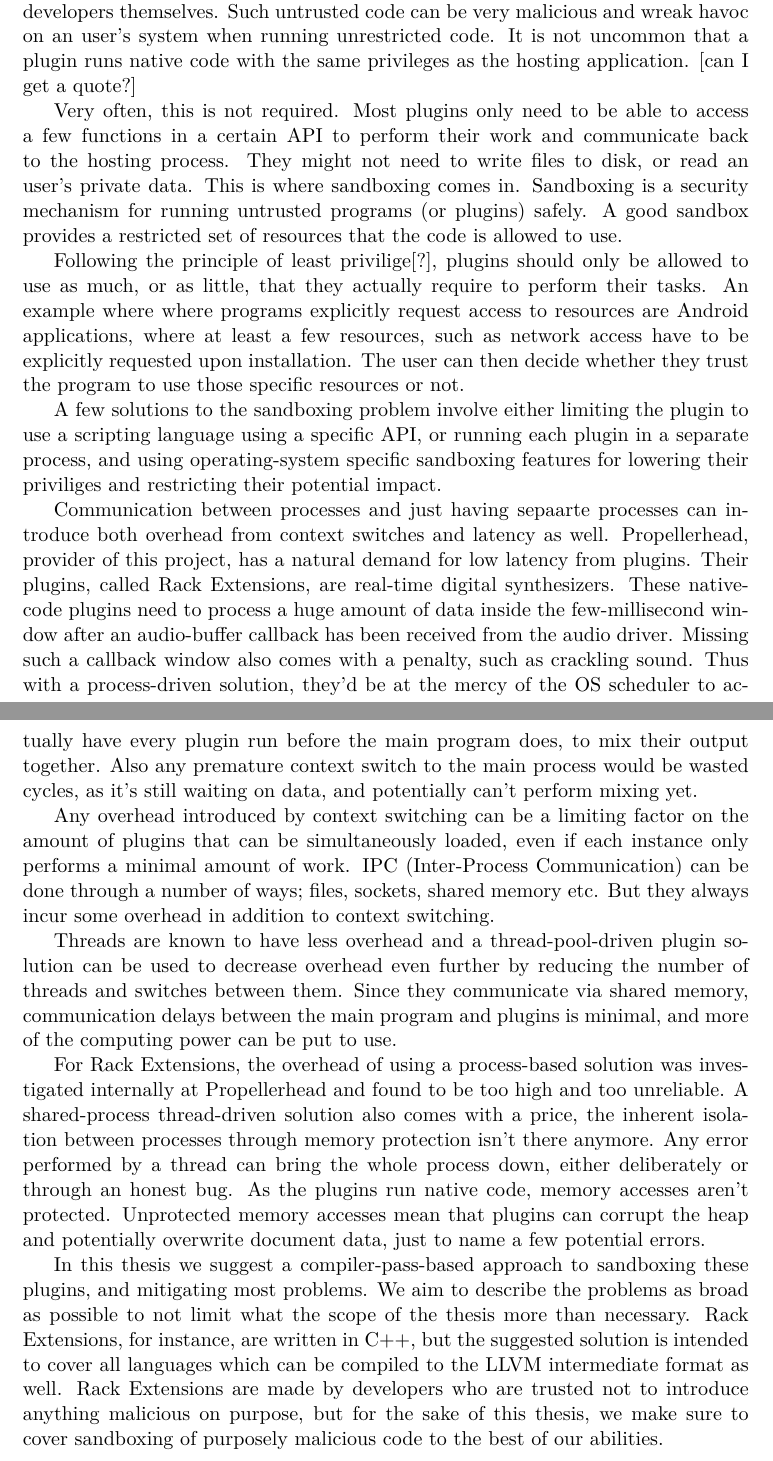
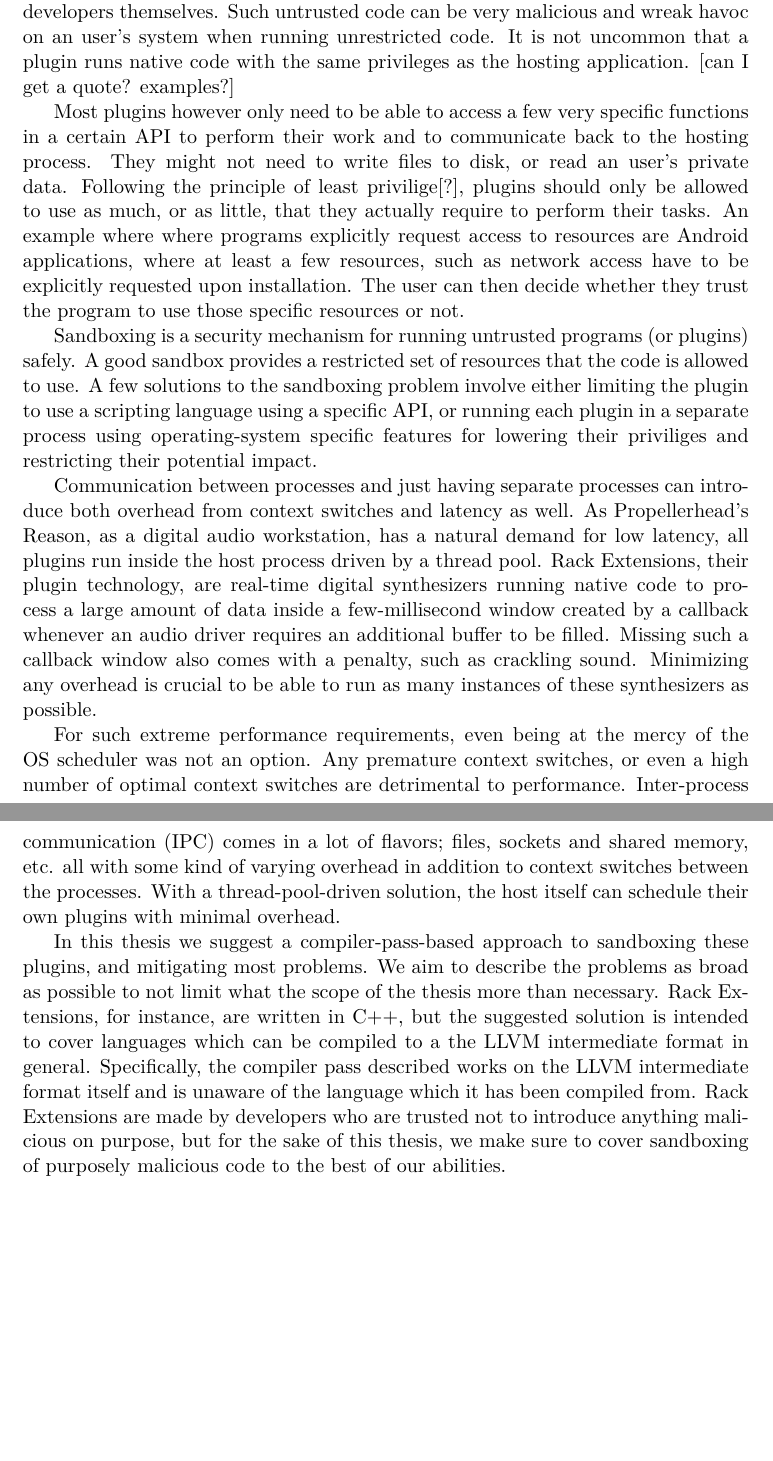
Before and after one commit to opticaller/master-thesis, a LaTeX thesis (thesis.tex, which reads parts/extensions.tex): two parts of pages 13 and 14 of 54 before the commit and two parts of pages 11 and 12 of 54 after it, joined at a grey line, cut so that both start at the same text, the shorter picture padded with empty space. Compiled offline with pdfLaTeX.

Commit message:
Rearranging chapters, intro+description

```diff
--- a/parts/extensions.tex
+++ /dev/null
@@ -5,68 +0,0 @@ capabilities to software. These plugins are often be written by third-parties,
-and not the software developers themselves. Such untrusted code can be very
-malicious and wreak havoc on an user's system when running unrestricted code. It
-is not uncommon that a plugin runs native code with the same privileges as the
-hosting application. [can I get a quote?]
-
-Very often, this is not required. Most plugins only need to be able to access
-a few functions in a certain API to perform their work and communicate back to
-the hosting process. They might not need to write files to disk, or read an
-user's private data. This is where sandboxing comes in. Sandboxing is a security
-mechanism for running untrusted programs (or plugins) safely. A good sandbox
-provides a restricted set of resources that the code is allowed to use.
-
-Following the principle of least privilige[?], plugins should only be allowed to
-use as much, or as little, that they actually require to perform their tasks.
-An example where where programs explicitly request access to resources are
-Android applications, where at least a few resources, such as network access
-have to be explicitly requested upon installation. The user can then decide
-whether they trust the program to use those specific resources or not.
-
-A few solutions to the sandboxing problem involve either limiting the plugin to
-use a scripting language using a specific API, or running each plugin in a
-separate process, and using operating-system specific sandboxing features for
-lowering their priviliges and restricting their potential impact.
-
-Communication between processes and just having sepaarte processes can introduce
-both overhead from context switches and latency as well. Propellerhead,
-provider of this project, has a natural demand for low latency from plugins.
-Their plugins, called Rack Extensions, are real-time digital synthesizers. These
-native-code plugins need to process a huge amount of data inside the
-few-millisecond window after an audio-buffer callback has been received from the
-audio driver. Missing such a callback window also comes with a penalty, such as
-crackling sound. Thus with a process-driven solution, they'd be at the mercy of
-the OS scheduler to actually have every plugin run before the main program does,
-to mix their output together. Also any premature context switch to the main
-process would be wasted cycles, as it's still waiting on data, and potentially
-can't perform mixing yet.
-
-Any overhead introduced by context switching can be a limiting factor on the
-amount of plugins that can be simultaneously loaded, even if each instance only
-performs a minimal amount of work. IPC (Inter-Process Communication) can be done
-through a number of ways; files, sockets, shared memory etc. But they always
-incur some overhead in addition to context switching.
-
-Threads are known to have less overhead and a thread-pool-driven plugin
-solution can be used to decrease overhead even further by reducing the number of
-threads and switches between them. Since they communicate via shared memory,
-communication delays between the main program and plugins is minimal, and more
-of the computing power can be put to use.
-
-For Rack Extensions, the overhead of using a process-based solution was
-investigated internally at Propellerhead and found to be too high and too
-unreliable. A shared-process thread-driven solution also comes with a price, the
-inherent isolation between processes through memory protection isn't there
-anymore. Any error performed by a thread can bring the whole process down,
-either deliberately or through an honest bug. As the plugins run native code,
-memory accesses aren't protected. Unprotected memory accesses mean that plugins
-can corrupt the heap and potentially overwrite document data, just to name a
-few potential errors.
-
-In this thesis we suggest a compiler-pass-based approach to sandboxing these
-plugins, and mitigating most problems. We aim to describe the problems as broad
-as possible to not limit what the scope of the thesis more than necessary. Rack
-Extensions, for instance, are written in C++, but the suggested solution is
-intended to cover all languages which can be compiled to the LLVM intermediate
-format as well. Rack Extensions are made by developers who are trusted not to
-introduce anything malicious on purpose, but for the sake of this thesis, we
-make sure to cover sandboxing of purposely malicious code to the best of our
-abilities.
--- a/thesis.tex
+++ b/thesis.tex
@@ -58,12 +58,12 @@
 \mainmatter
 \pagestyle {newchap}
 
-\input {parts/project.tex}
+\input {parts/project-intro.tex}
+
+\input {parts/project-desc.tex}
 
 
 \part {Background}
-
-\input {parts/extensions.tex}
 
 \input {parts/sandbox.tex}
 
```
Also changed, not shown: parts/project-desc.tex (renamed from parts/intro.tex, +3 -1 lines), parts/project-intro.tex (renamed from parts/project.tex, +3 -3 lines), parts/extensions.tex (4 more changed lines).
